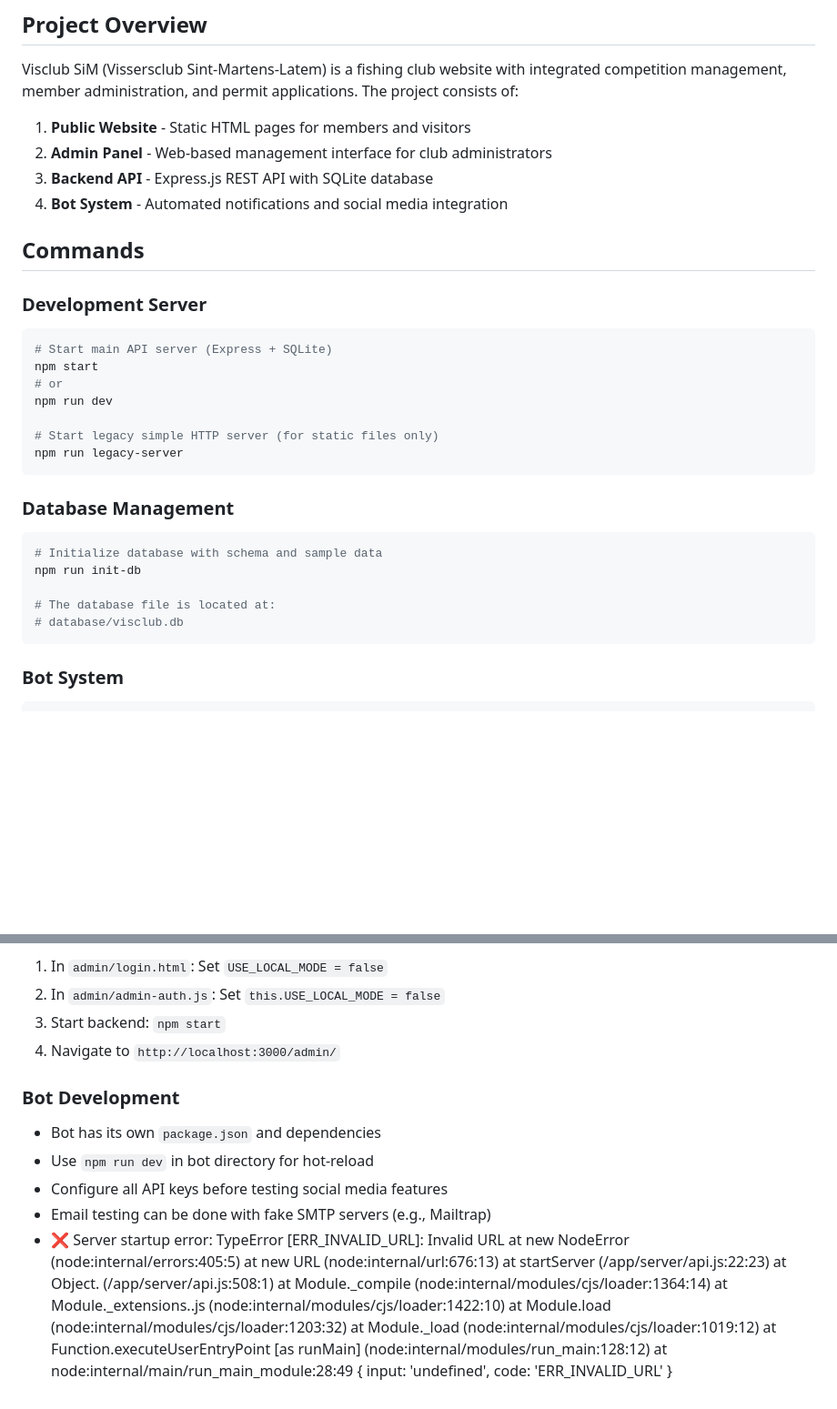
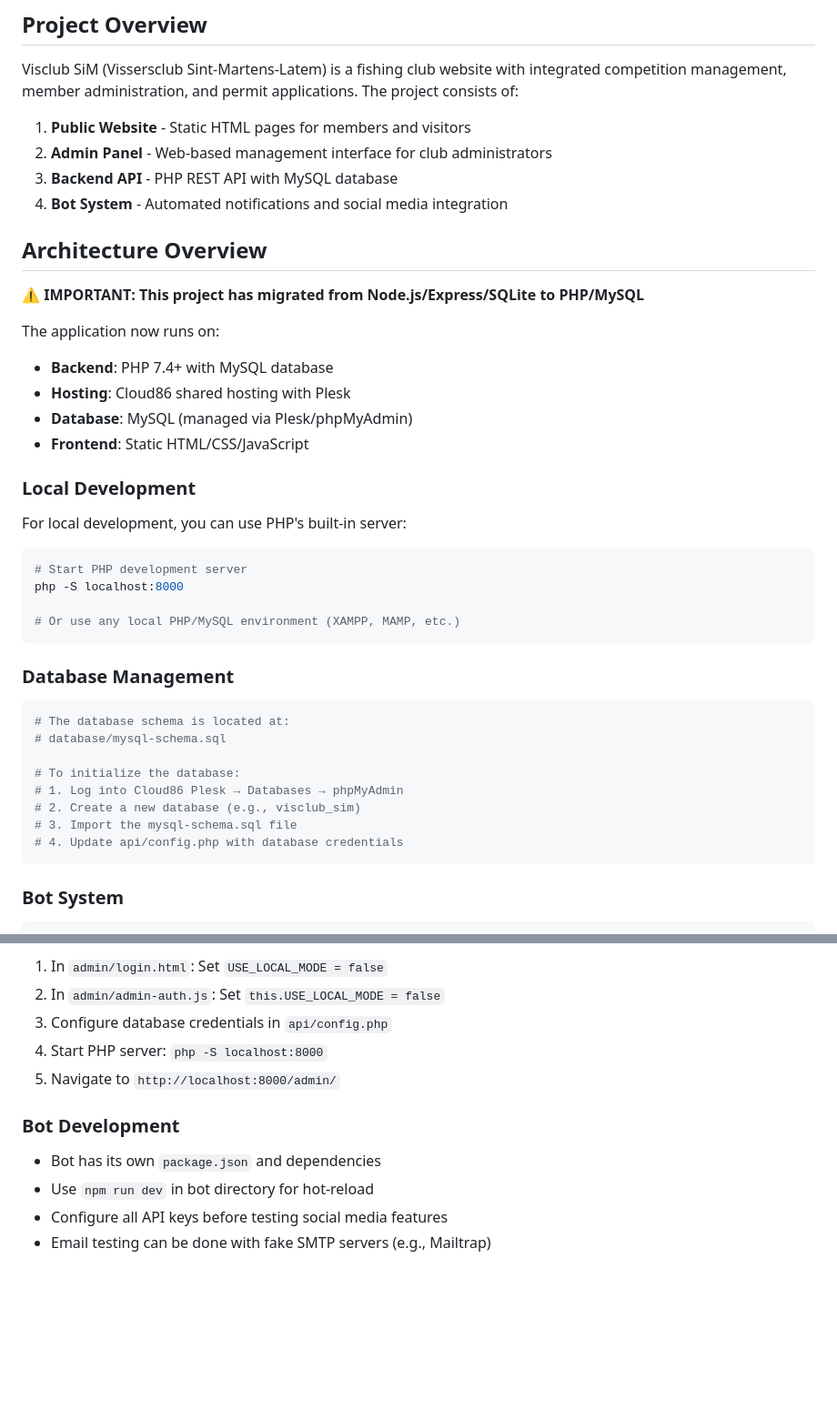
Before and after one commit to dhont666/visclub-sim, a Markdown page: CLAUDE.md, 2 parts joined by grey strips. Shown at 91% size. GitHub-like rendering; blank space fills up the shorter version.

````diff
--- a/CLAUDE.md
+++ b/CLAUDE.md
@@ -8,31 +8,41 @@ Visclub SiM (Vissersclub Sint-Martens-Latem) is a fishing club website with inte
 
 1. **Public Website** - Static HTML pages for members and visitors
 2. **Admin Panel** - Web-based management interface for club administrators
-3. **Backend API** - Express.js REST API with SQLite database
+3. **Backend API** - PHP REST API with MySQL database
 4. **Bot System** - Automated notifications and social media integration
 
-## Commands
+## Architecture Overview
 
-### Development Server
+**⚠️ IMPORTANT: This project has migrated from Node.js/Express/SQLite to PHP/MySQL**
+
+The application now runs on:
+- **Backend**: PHP 7.4+ with MySQL database
+- **Hosting**: Cloud86 shared hosting with Plesk
+- **Database**: MySQL (managed via Plesk/phpMyAdmin)
+- **Frontend**: Static HTML/CSS/JavaScript
+
+### Local Development
+
+For local development, you can use PHP's built-in server:
 
 ```bash
-# Start main API server (Express + SQLite)
-npm start
-# or
-npm run dev
+# Start PHP development server
+php -S localhost:8000
 
-# Start legacy simple HTTP server (for static files only)
-npm run legacy-server
+# Or use any local PHP/MySQL environment (XAMPP, MAMP, etc.)
 ```
 
 ### Database Management
 
 ```bash
-# Initialize database with schema and sample data
-npm run init-db
+# The database schema is located at:
+# database/mysql-schema.sql
 
-# The database file is located at:
-# database/visclub.db
+# To initialize the database:
+# 1. Log into Cloud86 Plesk → Databases → phpMyAdmin
+# 2. Create a new database (e.g., visclub_sim)
+# 3. Import the mysql-schema.sql file
+# 4. Update api/config.php with database credentials
 ```
 
 ### Bot System
@@ -276,25 +316,12 @@ const TEST_DATE = new Date('2026-02-20'); // Simulate this date as "today"
 To switch to backend API mode:
 1. In `admin/login.html`: Set `USE_LOCAL_MODE = false`
 2. In `admin/admin-auth.js`: Set `this.USE_LOCAL_MODE = false`
-3. Start backend: `npm start`
-4. Navigate to `http://localhost:3000/admin/`
+3. Configure database credentials in `api/config.php`
+4. Start PHP server: `php -S localhost:8000`
+5. Navigate to `http://localhost:8000/admin/`
 
 ### Bot Development
 - Bot has its own `package.json` and dependencies
 - Use `npm run dev` in bot directory for hot-reload
 - Configure all API keys before testing social media features
 - Email testing can be done with fake SMTP servers (e.g., Mailtrap)
-- ❌ Server startup error: TypeError [ERR_INVALID_URL]: Invalid URL
-    at new NodeError (node:internal/errors:405:5)
-    at new URL (node:internal/url:676:13)
-    at startServer (/app/server/api.js:22:23)
-    at Object.<anonymous> (/app/server/api.js:508:1)
-    at Module._compile (node:internal/modules/cjs/loader:1364:14)
-    at Module._extensions..js (node:internal/modules/cjs/loader:1422:10)
-    at Module.load (node:internal/modules/cjs/loader:1203:32)
-    at Module._load (node:internal/modules/cjs/loader:1019:12)
-    at Function.executeUserEntryPoint [as runMain] (node:internal/modules/run_main:128:12)
-    at node:internal/main/run_main_module:28:49 {
-  input: 'undefined',
-  code: 'ERR_INVALID_URL'
-}
````
Also changed, not shown: other parts of CLAUDE.md (+69 -39 lines), PROJECT-STATUS-SUMMARY.md (added, +352 -0 lines).
